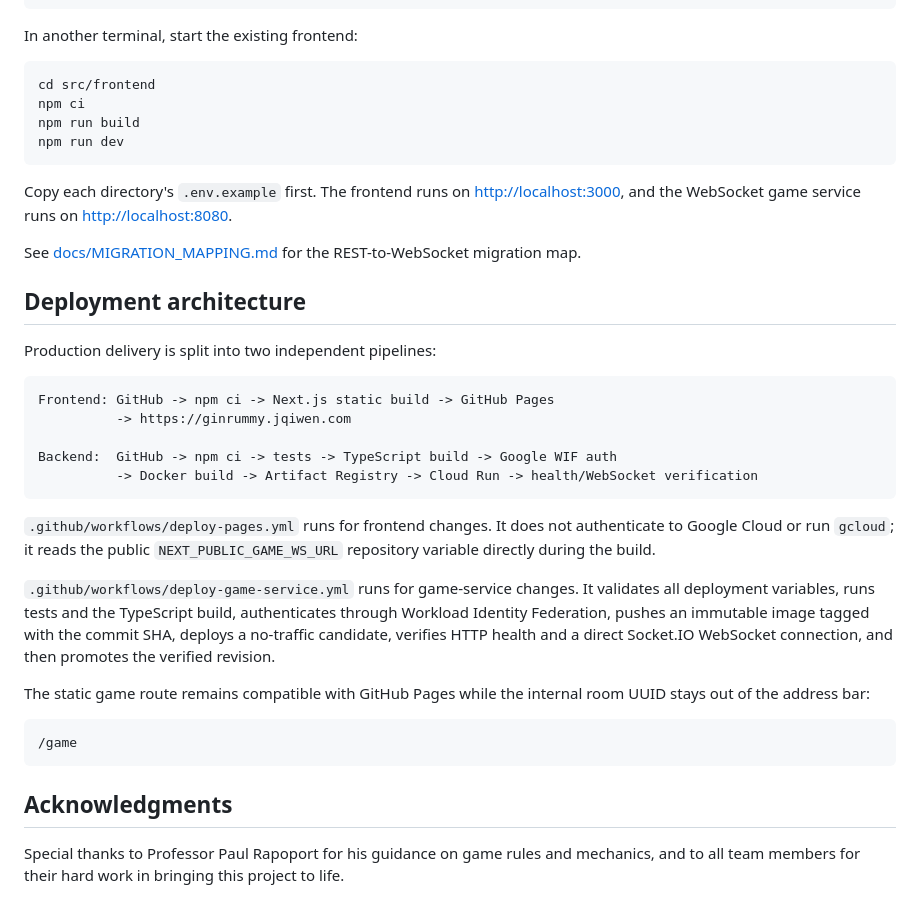
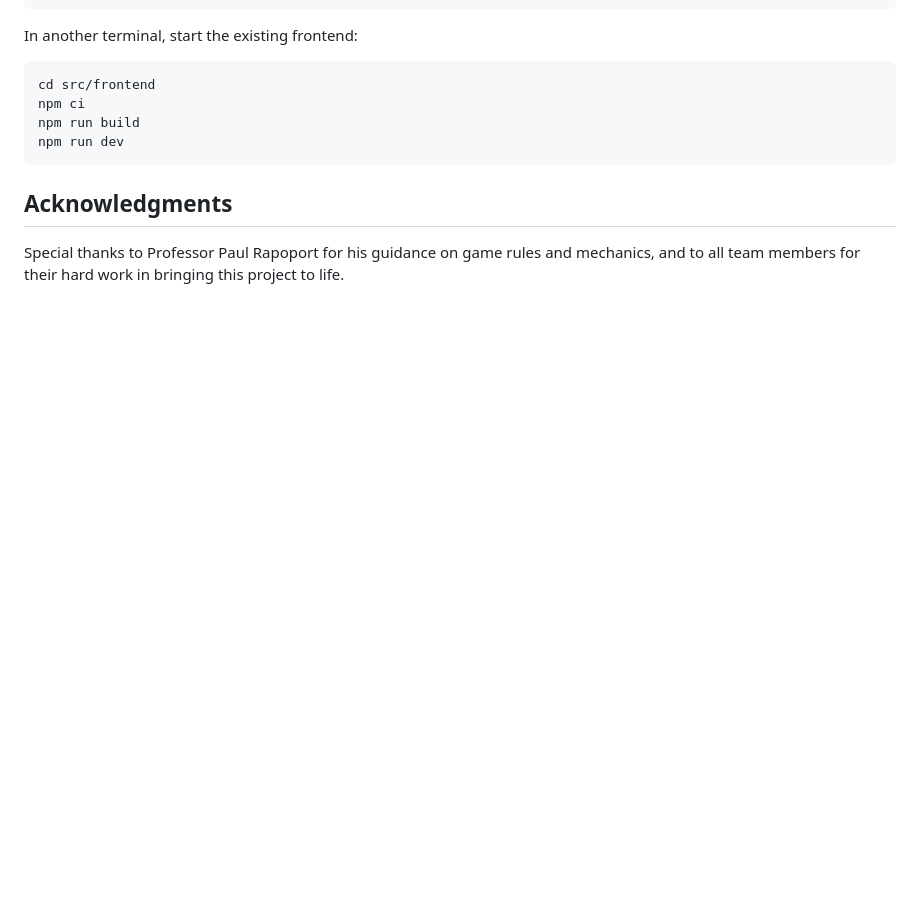
Before and after one commit to jqiwen/Ginrummy, a Markdown page: README.md, the part around the change. GitHub-like rendering; blank space fills up the shorter version.

Commit message:
Clean up README by removing deployment architecture section
Removed deployment architecture details and some environment setup instructions from the README.

````diff
--- a/README.md
+++ b/README.md
@@ -53,31 +53,7 @@ npm run build
 npm run dev
 ```
 
-Copy each directory's `.env.example` first. The frontend runs on [http://localhost:3000](http://localhost:3000), and the WebSocket game service runs on [http://localhost:8080](http://localhost:8080).
 
-See [docs/MIGRATION_MAPPING.md](docs/MIGRATION_MAPPING.md) for the REST-to-WebSocket migration map.
-
-## Deployment architecture
-
-Production delivery is split into two independent pipelines:
-
-```text
-Frontend: GitHub -> npm ci -> Next.js static build -> GitHub Pages
-          -> https://ginrummy.jqiwen.com
-
-Backend:  GitHub -> npm ci -> tests -> TypeScript build -> Google WIF auth
-          -> Docker build -> Artifact Registry -> Cloud Run -> health/WebSocket verification
-```
-
-`.github/workflows/deploy-pages.yml` runs for frontend changes. It does not authenticate to Google Cloud or run `gcloud`; it reads the public `NEXT_PUBLIC_GAME_WS_URL` repository variable directly during the build.
-
-`.github/workflows/deploy-game-service.yml` runs for game-service changes. It validates all deployment variables, runs tests and the TypeScript build, authenticates through Workload Identity Federation, pushes an immutable image tagged with the commit SHA, deploys a no-traffic candidate, verifies HTTP health and a direct Socket.IO WebSocket connection, and then promotes the verified revision.
-
-The static game route remains compatible with GitHub Pages while the internal room UUID stays out of the address bar:
-
-```text
-/game
-```
 
 ## Acknowledgments
 Special thanks to Professor Paul Rapoport for his guidance on game rules and mechanics, and to all team members for their hard work in bringing this project to life.
````
